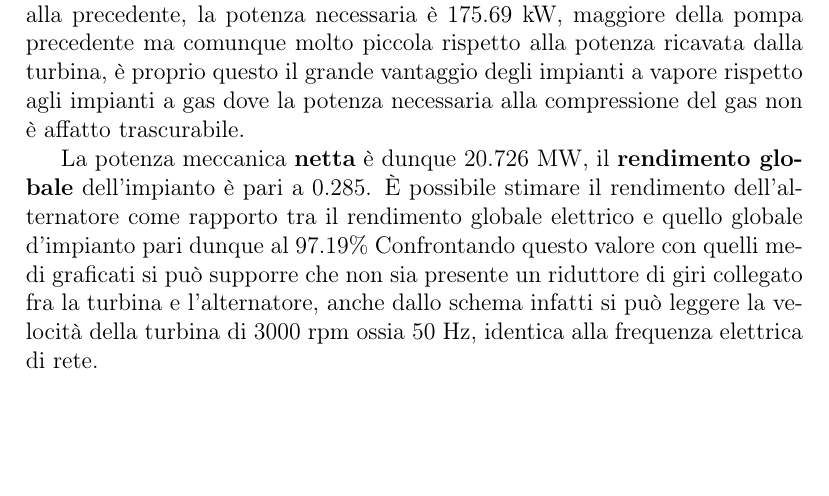
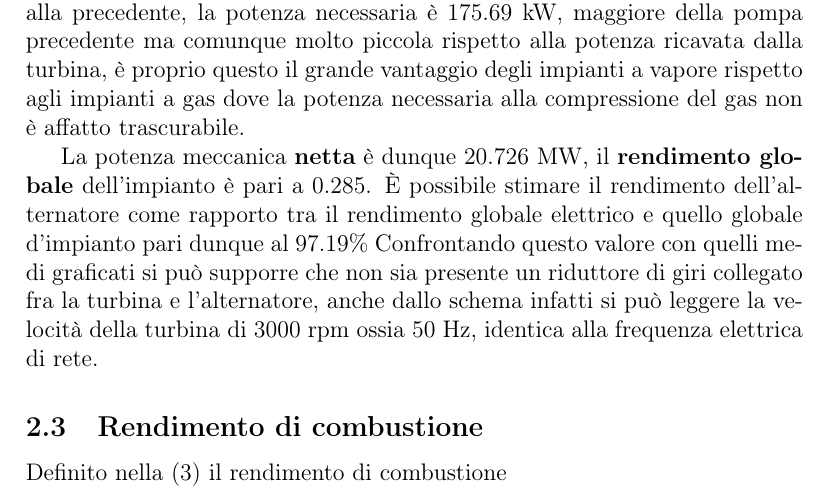
Before and after one commit to FlashNoob98/Programmi_Macchine, a LaTeX document (Tex/Esercizio_2/esercizio_2.tex): part of page 3 of 3, cut so that both start at the same text. Compiled offline with pdfLaTeX.

Commit message:
iniziato rendimento combustione

```diff
--- a/Tex/Esercizio_2/esercizio_2.tex
+++ b/Tex/Esercizio_2/esercizio_2.tex
@@ -130,4 +130,8 @@ Confrontando questo valore con quelli medi graficati si può supporre che non si
 collegato fra la turbina e l'alternatore, anche dallo schema infatti si può leggere la velocità della turbina di 3000 rpm
 ossia 50 Hz, identica alla frequenza elettrica di rete.
 
+\subsection{Rendimento di combustione}
+\label{subsec:rendimento_combustione}
+Definito nella \eqref{eq:rendimento_combustione} il rendimento di combustione
+
 \end{document}
```
